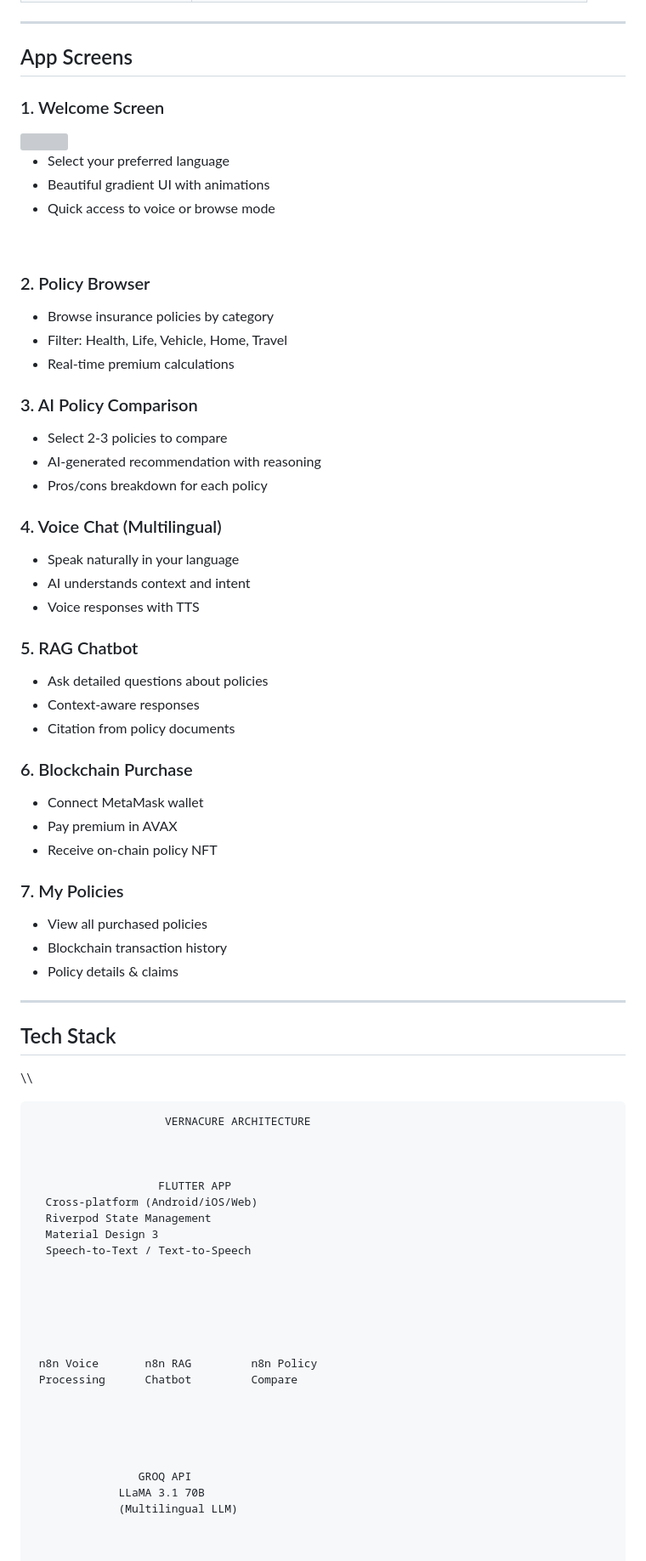
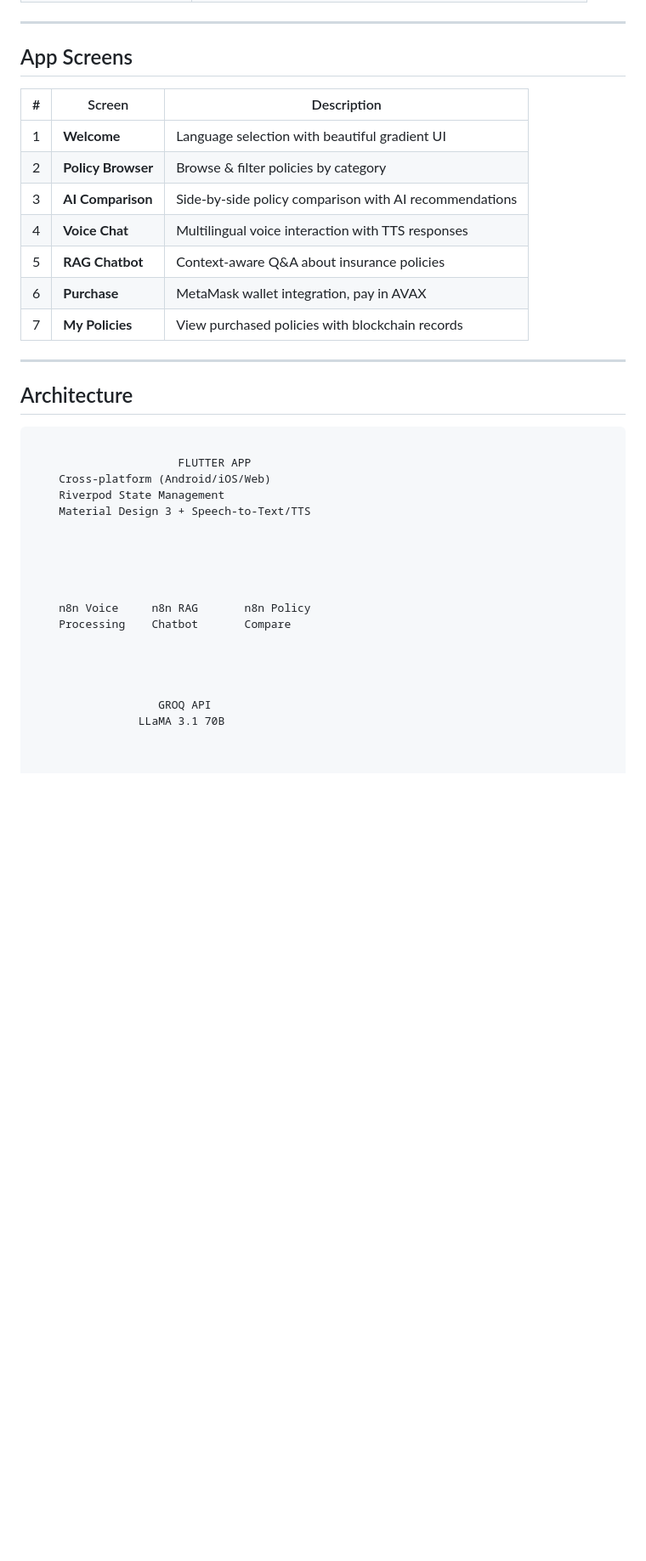
Before and after one commit to Subeshan707/vernacure, a Markdown page: README.md, the part around one of its changes. Shown at 85% size. Drawn GitHub-style; blank space fills up the shorter version; grey boxes are pictures that could not be loaded.

Commit message:
Fix README formatting and structure

````diff
--- a/README.md
+++ b/README.md
@@ -39,76 +37,39 @@
 
 ##  App Screens
 
-### 1. Welcome Screen
-<img align="right" src="assets/screenshots/welcome.png" width="200">
-
-- Select your preferred language
-- Beautiful gradient UI with animations
-- Quick access to voice or browse mode
-
-<br clear="right"/>
-
-### 2. Policy Browser
-- Browse insurance policies by category
-- Filter: Health, Life, Vehicle, Home, Travel
-- Real-time premium calculations
-
-### 3. AI Policy Comparison
-- Select 2-3 policies to compare
-- AI-generated recommendation with reasoning
-- Pros/cons breakdown for each policy
-
-### 4. Voice Chat (Multilingual)
-- Speak naturally in your language
-- AI understands context and intent
-- Voice responses with TTS
-
-### 5. RAG Chatbot
-- Ask detailed questions about policies
-- Context-aware responses
-- Citation from policy documents
-
-### 6. Blockchain Purchase
-- Connect MetaMask wallet
-- Pay premium in AVAX
-- Receive on-chain policy NFT
-
-### 7. My Policies
-- View all purchased policies
-- Blockchain transaction history
-- Policy details & claims
+| # | Screen | Description |
+|---|--------|-------------|
+| 1 | **Welcome** | Language selection with beautiful gradient UI |
+| 2 | **Policy Browser** | Browse & filter policies by category |
+| 3 | **AI Comparison** | Side-by-side policy comparison with AI recommendations |
+| 4 | **Voice Chat** | Multilingual voice interaction with TTS responses |
+| 5 | **RAG Chatbot** | Context-aware Q&A about insurance policies |
+| 6 | **Purchase** | MetaMask wallet integration, pay in AVAX |
+| 7 | **My Policies** | View purchased policies with blockchain records |
 
 ---
 
-##  Tech Stack
+##  Architecture
 
-\\\
+```
 
-                        VERNACURE ARCHITECTURE
-
-
-
-                       FLUTTER APP
-      Cross-platform (Android/iOS/Web)
-      Riverpod State Management
-      Material Design 3
-      Speech-to-Text / Text-to-Speech
+                      FLUTTER APP
+    Cross-platform (Android/iOS/Web)
+    Riverpod State Management
+    Material Design 3 + Speech-to-Text/TTS
 
 
 
 
 
-
-     n8n Voice       n8n RAG         n8n Policy
-     Processing      Chatbot         Compare
+    n8n Voice     n8n RAG       n8n Policy
+    Processing    Chatbot       Compare
 
 
 
 
-
-                    GROQ API
-                 LLaMA 3.1 70B
-                 (Multilingual LLM)
+                   GROQ API
+                LLaMA 3.1 70B
 
 
 
````
Also changed, not shown: other parts of README.md (+62 -102 lines).
